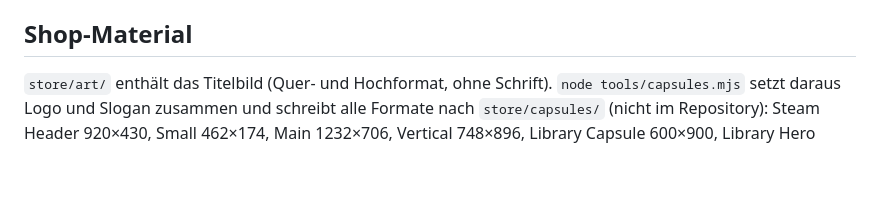
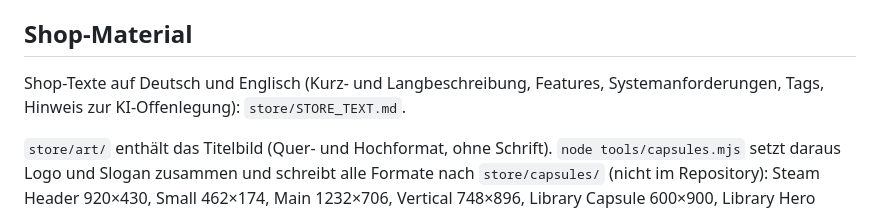
Before and after one commit to MarcelWeissgerberIT/Planez, a Markdown page: README.md, the part around the change. Drawn GitHub-style; blank space fills up the shorter version.

```diff
--- a/README.md
+++ b/README.md
@@ -159,6 +159,9 @@ Wörterbuch ergänzen – fehlt ein Eintrag, erscheint der deutsche Text. Die Sp
 `PLANEZ_LANG=en node tools/simtest.mjs`).
 
 ## Shop-Material
+Shop-Texte auf Deutsch und Englisch (Kurz- und Langbeschreibung, Features, Systemanforderungen, Tags, Hinweis zur
+KI-Offenlegung): `store/STORE_TEXT.md`.
+
 `store/art/` enthält das Titelbild (Quer- und Hochformat, ohne Schrift). `node tools/capsules.mjs` setzt daraus Logo und
 Slogan zusammen und schreibt alle Formate nach `store/capsules/` (nicht im Repository): Steam Header 920×430, Small 462×174,
 Main 1232×706, Vertical 748×896, Library Capsule 600×900, Library Hero 3840×1240 (ohne Schrift), Library Logo 1280×720
```
Also changed, not shown: store/STORE_TEXT.md (added, +130 -0 lines).
